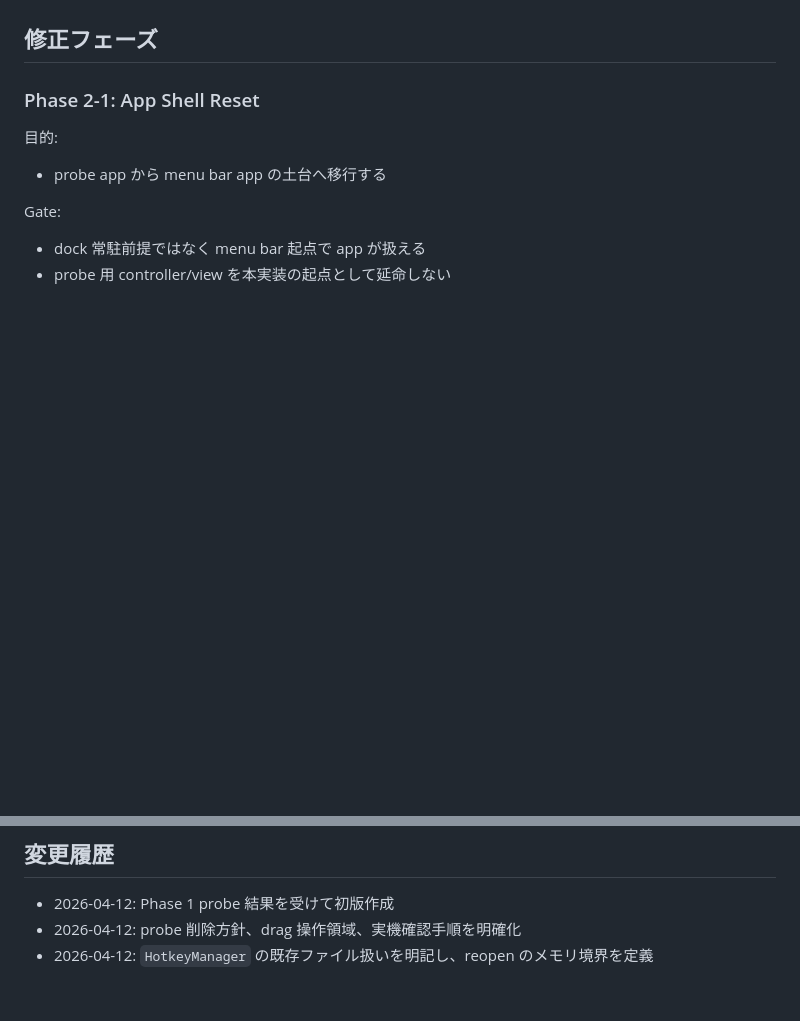
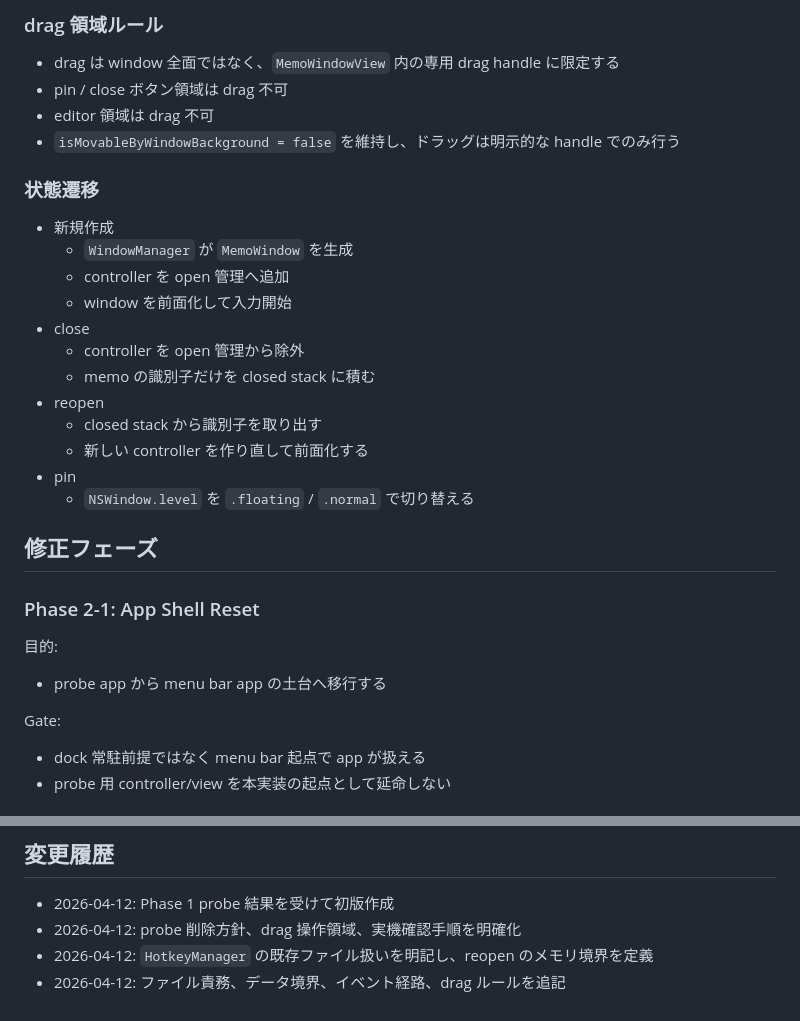
Before and after one commit to SORA-localize/sticky-native, a Markdown page: docs/roadmap/phase-2-window-core-mvp-plan.md, 2 parts joined by grey strips. GitHub-like rendering; blank space fills up the shorter version.

Commit message:
Require technical detail in plans

```diff
--- a/docs/roadmap/phase-2-window-core-mvp-plan.md
+++ b/docs/roadmap/phase-2-window-core-mvp-plan.md
@@ -73,3 +139,24 @@
+### drag 領域ルール
+
+- drag は window 全面ではなく、`MemoWindowView` 内の専用 drag handle に限定する
+- pin / close ボタン領域は drag 不可
+- editor 領域は drag 不可
+- `isMovableByWindowBackground = false` を維持し、ドラッグは明示的な handle でのみ行う
+
+### 状態遷移
+
+- 新規作成
+  - `WindowManager` が `MemoWindow` を生成
+  - controller を open 管理へ追加
+  - window を前面化して入力開始
+- close
+  - controller を open 管理から除外
+  - memo の識別子だけを closed stack に積む
+- reopen
+  - closed stack から識別子を取り出す
+  - 新しい controller を作り直して前面化する
+- pin
+  - `NSWindow.level` を `.floating` / `.normal` で切り替える
 
 ## 修正フェーズ
 
@@ -146,3 +233,4 @@ Gate:
 - 2026-04-12: Phase 1 probe 結果を受けて初版作成
 - 2026-04-12: probe 削除方針、drag 操作領域、実機確認手順を明確化
 - 2026-04-12: `HotkeyManager` の既存ファイル扱いを明記し、reopen のメモリ境界を定義
+- 2026-04-12: ファイル責務、データ境界、イベント経路、drag ルールを追記
```
Also changed, not shown: other parts of docs/roadmap/phase-2-window-core-mvp-plan.md (+66 -0 lines), docs/roadmap/stickynative-ai-planning-guidelines.md (+29 -0 lines).
